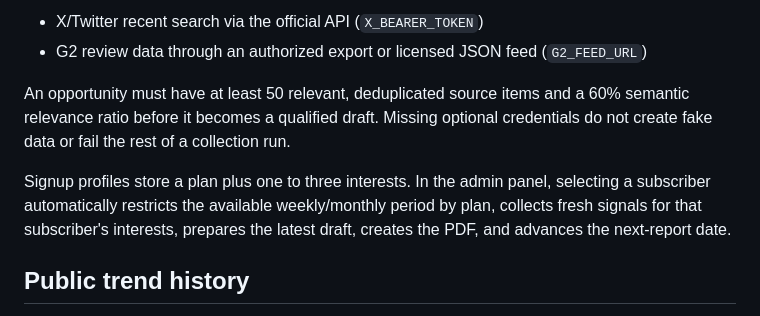
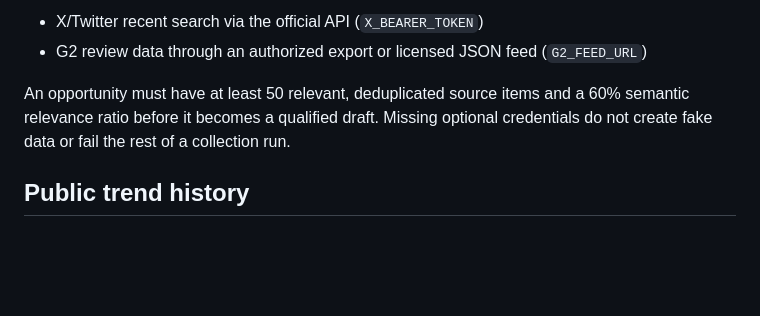
Before and after one commit to Han2424/gripetogold, a Markdown page: README.md, the part around the change. Rendered like a GitHub page; blank space fills up the shorter version.

Commit message:
Remove subscriber preference workflow documentation

```diff
--- a/README.md
+++ b/README.md
@@ -157,8 +157,6 @@ Optional authorized sources:
 An opportunity must have at least 50 relevant, deduplicated source items and a 60% semantic relevance ratio before it becomes a qualified draft.
 Missing optional credentials do not create fake data or fail the rest of a collection run.
 
-Signup profiles store a plan plus one to three interests. In the admin panel, selecting a subscriber automatically restricts the available weekly/monthly period by plan, collects fresh signals for that subscriber's interests, prepares the latest draft, creates the PDF, and advances the next-report date.
-
 ## Public trend history
 
 `trends.html` is a public social-proof page backed by `trends.json`. It intentionally starts empty. Add an entry only after a timestamped prediction has completed its evaluation window and the outcome has been checked. The backend also exposes published drafts at `GET /api/public/trends`.
```
